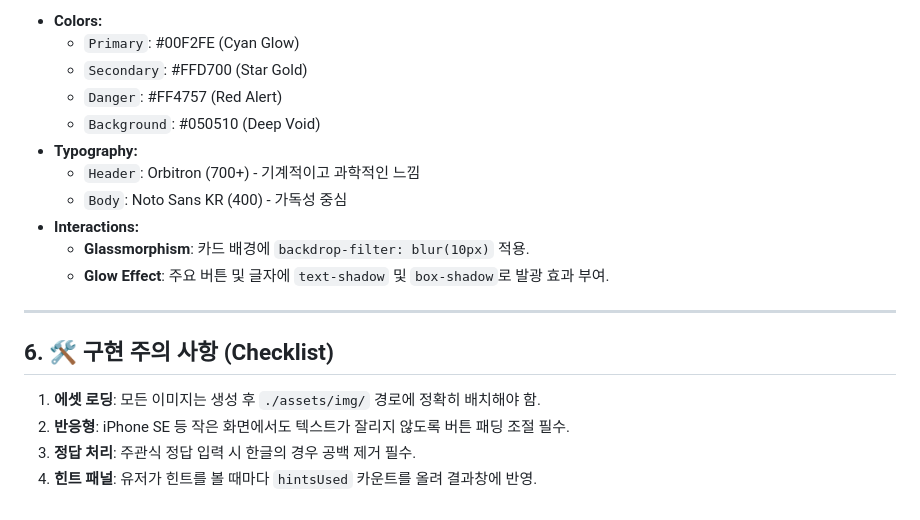
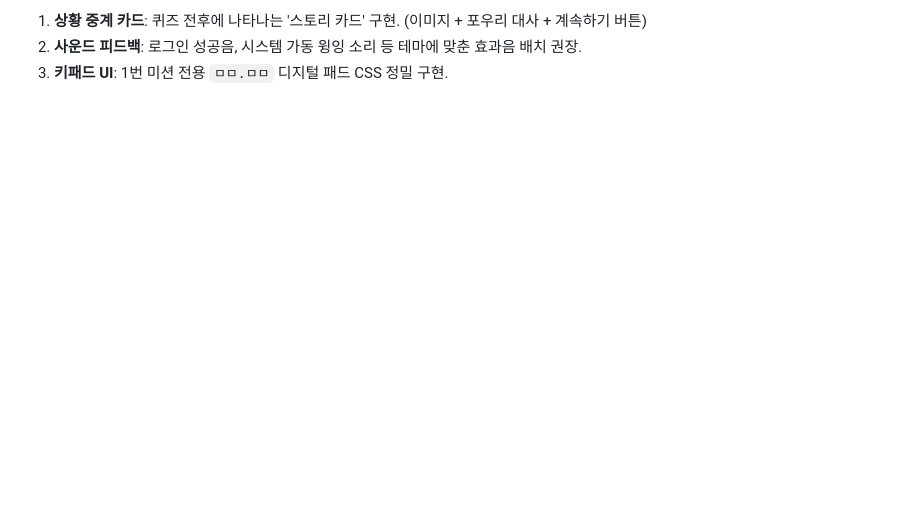
Before and after one commit to Buvi-kr/escape-room, a Markdown page: AGENTS.md, the part around one of its changes. Rendered like a GitHub page; blank space fills up the shorter version.

```diff
--- a/AGENTS.md
+++ b/AGENTS.md
@@ -81,21 +68,4 @@
 
-- **Colors:**
-  - `Primary`: #00F2FE (Cyan Glow)
-  - `Secondary`: #FFD700 (Star Gold)
-  - `Danger`: #FF4757 (Red Alert)
-  - `Background`: #050510 (Deep Void)
-- **Typography:**
-  - `Header`: Orbitron (700+) - 기계적이고 과학적인 느낌
-  - `Body`: Noto Sans KR (400) - 가독성 중심
-- **Interactions:**
-  - **Glassmorphism**: 카드 배경에 `backdrop-filter: blur(10px)` 적용.
-  - **Glow Effect**: 주요 버튼 및 글자에 `text-shadow` 및 `box-shadow`로 발광 효과 부여.
-
----
-
-## 6. 🛠️ 구현 주의 사항 (Checklist)
-
-1. **에셋 로딩**: 모든 이미지는 생성 후 `./assets/img/` 경로에 정확히 배치해야 함.
-2. **반응형**: iPhone SE 등 작은 화면에서도 텍스트가 잘리지 않도록 버튼 패딩 조절 필수.
-3. **정답 처리**: 주관식 정답 입력 시 한글의 경우 공백 제거 필수.
-4. **힌트 패널**: 유저가 힌트를 볼 때마다 `hintsUsed` 카운트를 올려 결과창에 반영.
+1. **상황 중계 카드**: 퀴즈 전후에 나타나는 '스토리 카드' 구현. (이미지 + 포우리 대사 + 계속하기 버튼)
+2. **사운드 피드백**: 로그인 성공음, 시스템 가동 윙잉 소리 등 테마에 맞춘 효과음 배치 권장.
+3. **키패드 UI**: 1번 미션 전용 `ㅁㅁ.ㅁㅁ` 디지털 패드 CSS 정밀 구현.
```
Also changed, not shown: other parts of AGENTS.md (+38 -51 lines).
